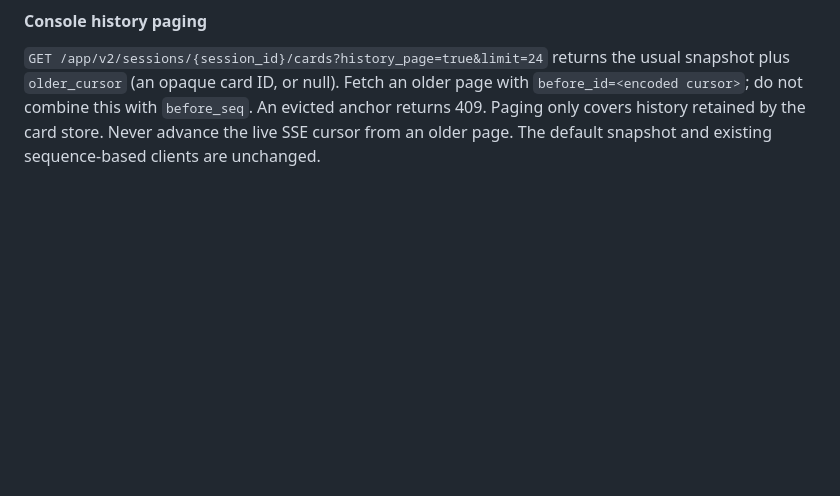
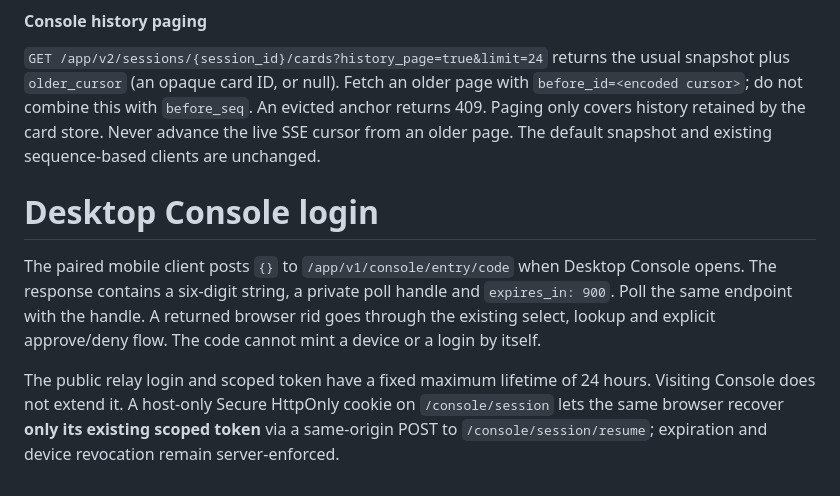
Before and after one commit to cashtsai/hermes-studio-bridge, a Markdown page: docs/APP_BRIDGE_CONTRACT.md, the part around the change. GitHub-like rendering; blank space fills up the shorter version.

Commit message:
Document public Console code issuance and login lifetime

```diff
--- a/docs/APP_BRIDGE_CONTRACT.md
+++ b/docs/APP_BRIDGE_CONTRACT.md
@@ -1892,3 +1892,8 @@ older page with `before_id=<encoded cursor>`; do not combine this with
 `before_seq`. An evicted anchor returns 409. Paging only covers history
 retained by the card store. Never advance the live SSE cursor from an older
 page. The default snapshot and existing sequence-based clients are unchanged.
+# Desktop Console login
+
+The paired mobile client posts `{}` to `/app/v1/console/entry/code` when Desktop Console opens. The response contains a six-digit string, a private poll handle and `expires_in: 900`. Poll the same endpoint with the handle. A returned browser rid goes through the existing select, lookup and explicit approve/deny flow. The code cannot mint a device or a login by itself.
+
+The public relay login and scoped token have a fixed maximum lifetime of 24 hours. Visiting Console does not extend it. A host-only Secure HttpOnly cookie on `/console/session` lets the same browser recover **only its existing scoped token** via a same-origin POST to `/console/session/resume`; expiration and device revocation remain server-enforced.
```
